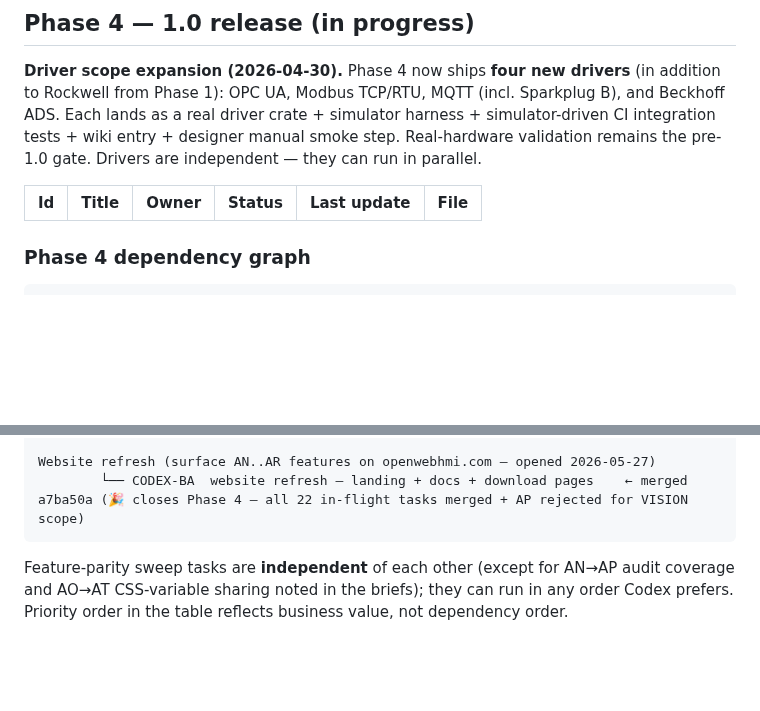
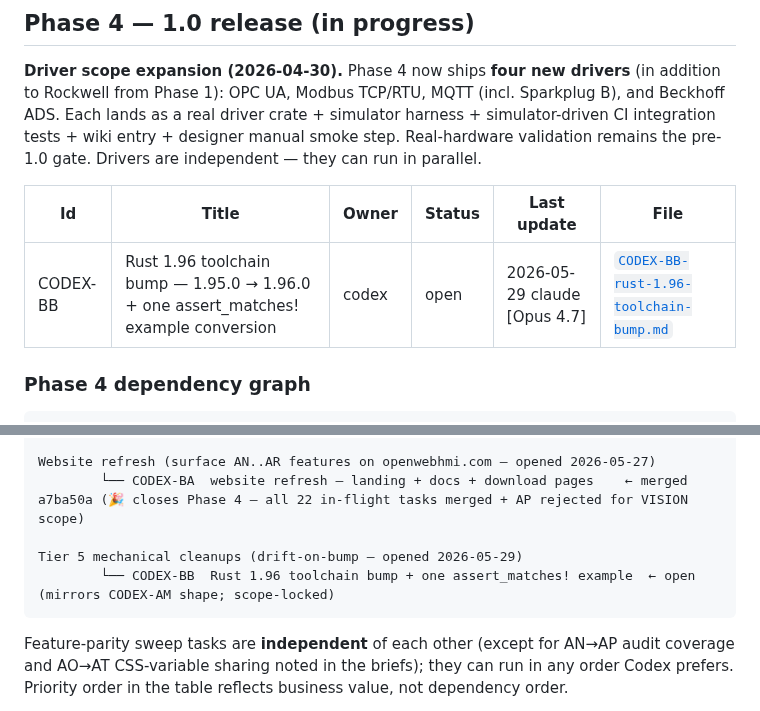
Before and after one commit to sergiogallegos/OpenWebHMI, a Markdown page: docs/agents/board.md, 2 parts joined by grey strips. GitHub-like rendering; blank space fills up the shorter version.

Commit message:
docs(agents): open CODEX-BB — Rust 1.96 toolchain bump
Brief: bump rust-toolchain.toml channel from 1.95.0 to 1.96.0; absorb whatever clippy fallout appears; convert ONE representative match-then-panic test site (crates/audit-log/tests/hash_chain.rs::migrates_pre_hash_schema_and_records_migration_event) to the newly-stabilized core::assert_matches::assert_matches! macro as an example pattern for future contributors.

Scope-locked, mirrors CODEX-AM shape:
- Workspace Cargo.toml rust-version = '1.85' and edition = '2024' UNCHANGED (toolchain pin moves, MSRV stays)
- No broader test sweep; no core::range::Range adoption; no LazyCell/LazyLock From<T> ergonomic conversions; no dep bumps
- Rust 1.96 cargo security fixes (CVE-2026-5222, CVE-2026-5223) apply automatically via toolchain bump
- New clippy lints (if any) addressed via #[expect(reason = '...')] per CLAUDE.md 'Rust code quality' rule, NOT #[allow]
- Out of scope: wasm linker change (OpenWebHMI doesn't target wasm), MSRV bump, broader clippy sweeps, restructuring beyond the example site

Honesty discipline emphasized: Codex log states exactly how many new clippy lints fired + how each was addressed.

Risks called out: CI cache invalidation on first post-bump run, bounded Cargo.lock drift (proc-macro transitives), assert_matches! example requires MSRV >= 1.96 to compile but acceptable since tests aren't part of published API surface.

Estimated diff: ~5-15 lines + toolchain pin.

Validator green: 54 task files.

````diff
--- a/docs/agents/board.md
+++ b/docs/agents/board.md
@@ -8,6 +8,7 @@
 
 | Id | Title | Owner | Status | Last update | File |
 |---|---|---|---|---|---|
+| CODEX-BB | Rust 1.96 toolchain bump — 1.95.0 → 1.96.0 + one assert_matches! example conversion | codex | open | 2026-05-29 claude [Opus 4.7] | [`CODEX-BB-rust-1.96-toolchain-bump.md`](tasks/CODEX-BB-rust-1.96-toolchain-bump.md) |
 
 ### Phase 4 dependency graph
 
@@ -41,6 +42,9 @@
 
 Website refresh (surface AN..AR features on openwebhmi.com — opened 2026-05-27)
         └── CODEX-BA  website refresh — landing + docs + download pages    ← merged a7ba50a (🎉 closes Phase 4 — all 22 in-flight tasks merged + AP rejected for VISION scope)
+
+Tier 5 mechanical cleanups (drift-on-bump — opened 2026-05-29)
+        └── CODEX-BB  Rust 1.96 toolchain bump + one assert_matches! example  ← open (mirrors CODEX-AM shape; scope-locked)
 ```
 
 Feature-parity sweep tasks are **independent** of each other (except for AN→AP audit coverage and AO→AT CSS-variable sharing noted in the briefs); they can run in any order Codex prefers. Priority order in the table reflects business value, not dependency order.
````
Also changed, not shown: docs/agents/log.md (+1 -0 lines), 1 other file.
